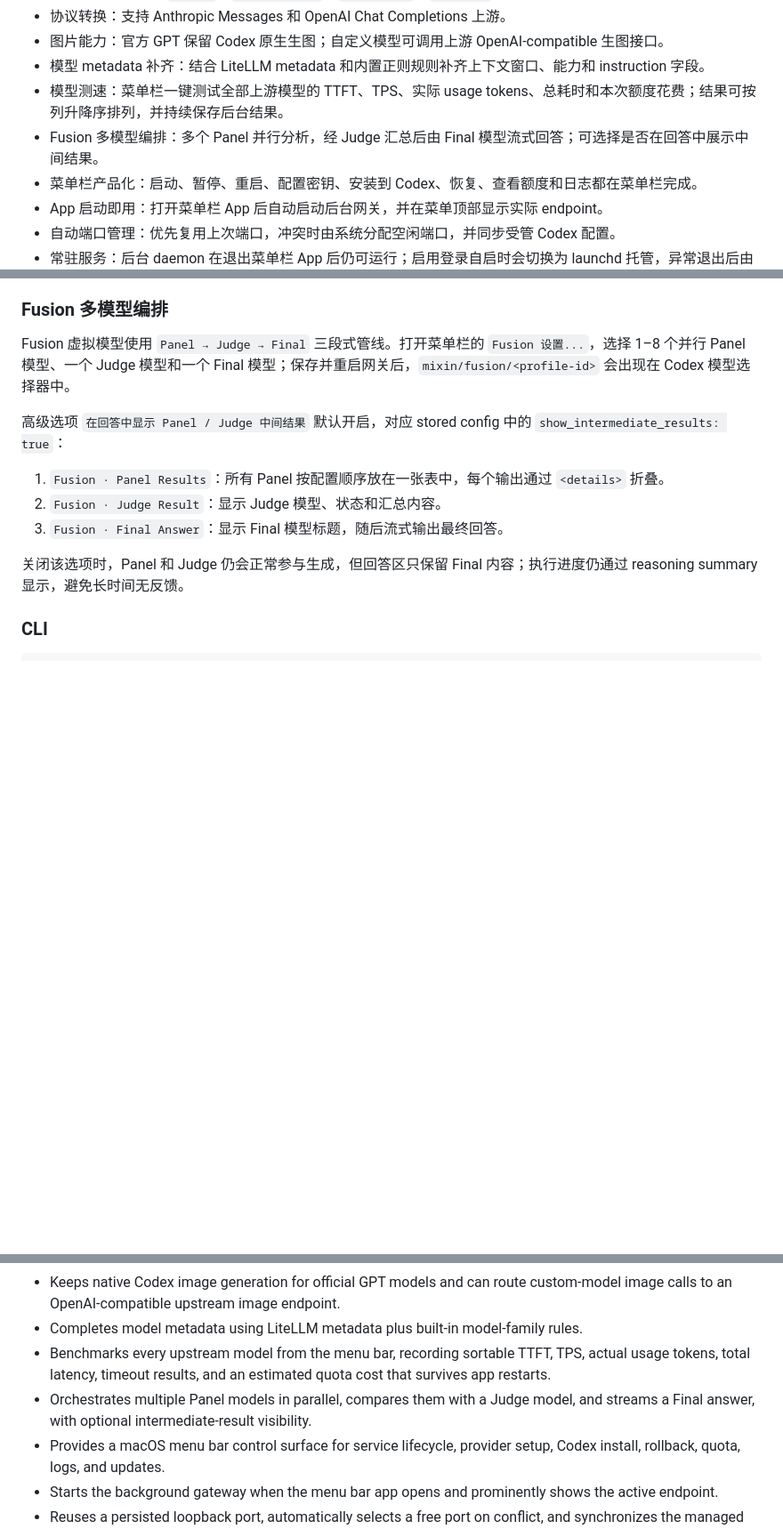
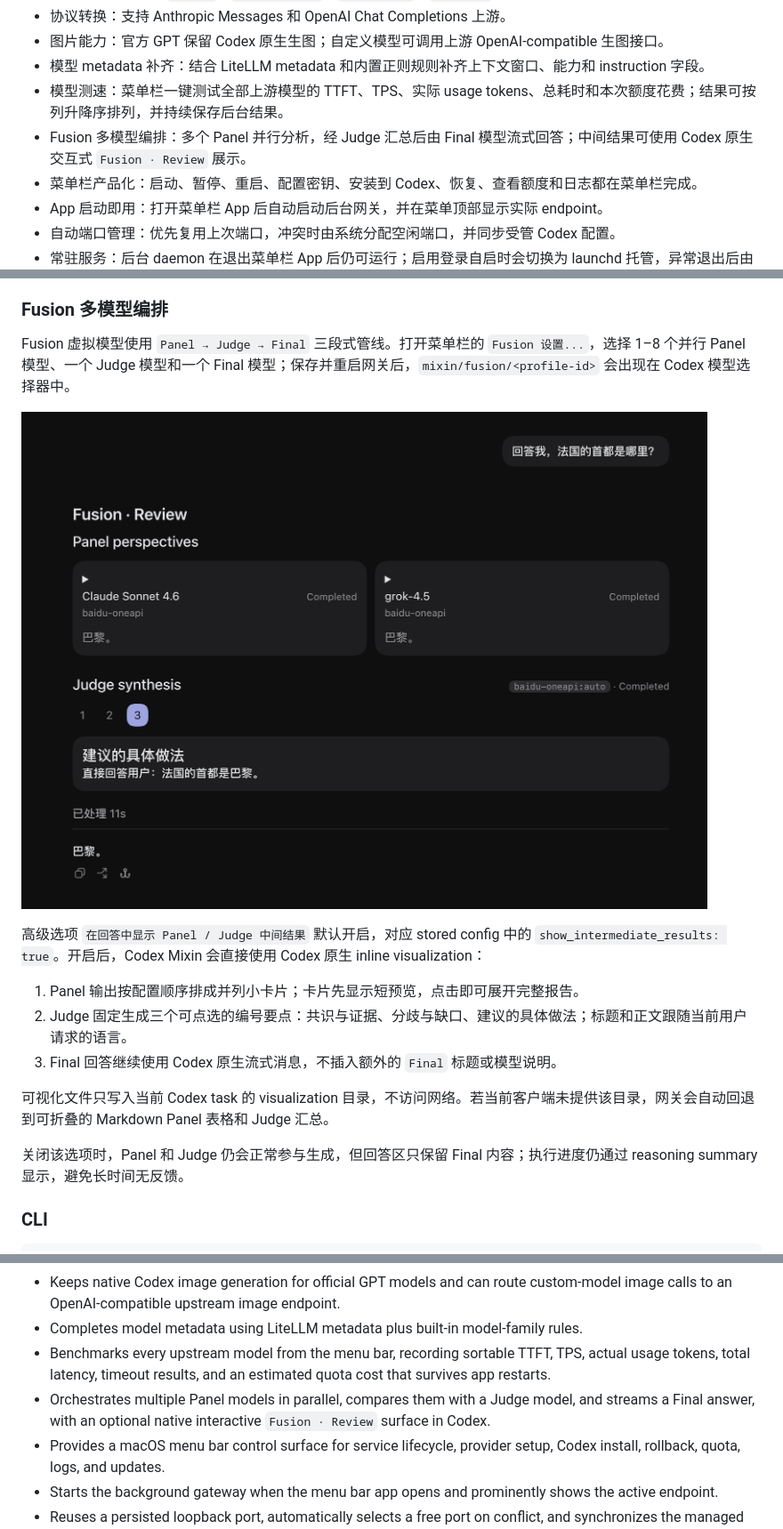
Before and after one commit to Edward-lyz/codex-mixin, a Markdown page: README.md, 3 parts joined by grey strips. Shown at 89% size. GitHub-like rendering; pictures changed too: docs/assets/fusion-review.png (added); blank space fills up the shorter version.

Commit message:
feat: add native interactive Fusion review

```diff
--- a/README.md
+++ b/README.md
@@ -76,7 +76,7 @@ Codex Mixin 的解法是：Codex 连到本机自动分配的 loopback 端口，
 - 图片能力：官方 GPT 保留 Codex 原生生图；自定义模型可调用上游 OpenAI-compatible 生图接口。
 - 模型 metadata 补齐：结合 LiteLLM metadata 和内置正则规则补齐上下文窗口、能力和 instruction 字段。
 - 模型测速：菜单栏一键测试全部上游模型的 TTFT、TPS、实际 usage tokens、总耗时和本次额度花费；结果可按列升降序排列，并持续保存后台结果。
-- Fusion 多模型编排：多个 Panel 并行分析，经 Judge 汇总后由 Final 模型流式回答；可选择是否在回答中展示中间结果。
+- Fusion 多模型编排：多个 Panel 并行分析，经 Judge 汇总后由 Final 模型流式回答；中间结果可使用 Codex 原生交互式 `Fusion · Review` 展示。
 - 菜单栏产品化：启动、暂停、重启、配置密钥、安装到 Codex、恢复、查看额度和日志都在菜单栏完成。
 - App 启动即用：打开菜单栏 App 后自动启动后台网关，并在菜单顶部显示实际 endpoint。
 - 自动端口管理：优先复用上次端口，冲突时由系统分配空闲端口，并同步受管 Codex 配置。
@@ -245,11 +245,15 @@ codex-mixin uninstall-codex
 
 Fusion 虚拟模型使用 `Panel → Judge → Final` 三段式管线。打开菜单栏的 `Fusion 设置...`，选择 1–8 个并行 Panel 模型、一个 Judge 模型和一个 Final 模型；保存并重启网关后，`mixin/fusion/<profile-id>` 会出现在 Codex 模型选择器中。
 
-高级选项 `在回答中显示 Panel / Judge 中间结果` 默认开启，对应 stored config 中的 `show_intermediate_results: true`：
+![Codex 中的交互式 Fusion Review](docs/assets/fusion-review.png)
 
-1. `Fusion · Panel Results`：所有 Panel 按配置顺序放在一张表中，每个输出通过 `<details>` 折叠。
-2. `Fusion · Judge Result`：显示 Judge 模型、状态和汇总内容。
-3. `Fusion · Final Answer`：显示 Final 模型标题，随后流式输出最终回答。
+高级选项 `在回答中显示 Panel / Judge 中间结果` 默认开启，对应 stored config 中的 `show_intermediate_results: true`。开启后，Codex Mixin 会直接使用 Codex 原生 inline visualization：
+
+1. Panel 输出按配置顺序排成并列小卡片；卡片先显示短预览，点击即可展开完整报告。
+2. Judge 固定生成三个可点选的编号要点：共识与证据、分歧与缺口、建议的具体做法；标题和正文跟随当前用户请求的语言。
+3. Final 回答继续使用 Codex 原生流式消息，不插入额外的 `Final` 标题或模型说明。
+
+可视化文件只写入当前 Codex task 的 visualization 目录，不访问网络。若当前客户端未提供该目录，网关会自动回退到可折叠的 Markdown Panel 表格和 Judge 汇总。
 
 关闭该选项时，Panel 和 Judge 仍会正常参与生成，但回答区只保留 Final 内容；执行进度仍通过 reasoning summary 显示，避免长时间无反馈。
 
@@ -435,7 +439,7 @@ Codex Mixin exposes a Responses-compatible endpoint on an automatically selected
 - Keeps native Codex image generation for official GPT models and can route custom-model image calls to an OpenAI-compatible upstream image endpoint.
 - Completes model metadata using LiteLLM metadata plus built-in model-family rules.
 - Benchmarks every upstream model from the menu bar, recording sortable TTFT, TPS, actual usage tokens, total latency, timeout results, and an estimated quota cost that survives app restarts.
-- Orchestrates multiple Panel models in parallel, compares them with a Judge model, and streams a Final answer, with optional intermediate-result visibility.
+- Orchestrates multiple Panel models in parallel, compares them with a Judge model, and streams a Final answer, with an optional native interactive `Fusion · Review` surface in Codex.
 - Provides a macOS menu bar control surface for service lifecycle, provider setup, Codex install, rollback, quota, logs, and updates.
 - Starts the background gateway when the menu bar app opens and prominently shows the active endpoint.
 - Reuses a persisted loopback port, automatically selects a free port on conflict, and synchronizes the managed Codex endpoint.
```
Also changed, not shown: other parts of README.md (+8 -4 lines), RELEASE_NOTES.md (+15 -15 lines), 11 other files.
